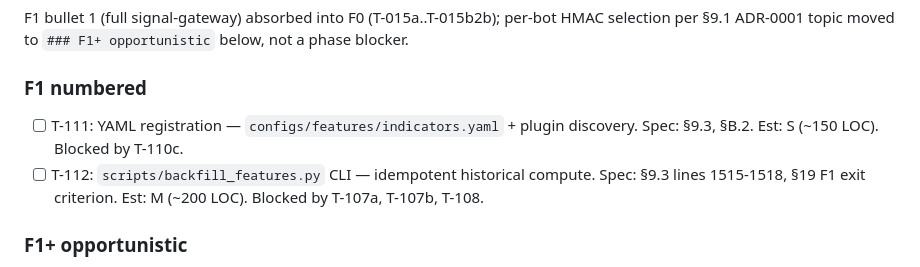
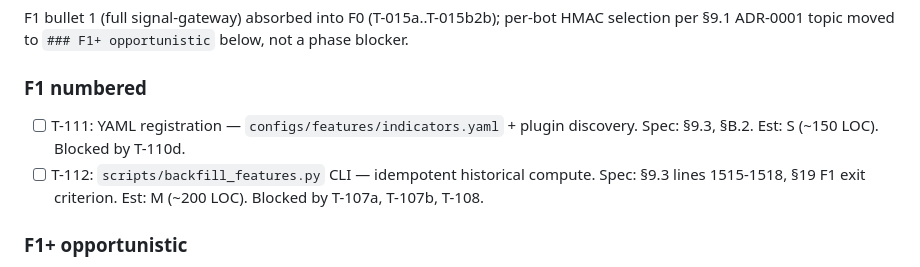
Before and after one commit to lusterier/scalper-v2, a Markdown page: TASKS.md, the part around one of its changes. GitHub-like rendering.

```diff
--- a/TASKS.md
+++ b/TASKS.md
@@ -60,7 +61,7 @@ F1 bullet 1 (full signal-gateway) absorbed into F0 (T-015a..T-015b2b); per-bot H
 
 ### F1 numbered
 
-- [ ] T-111: YAML registration — `configs/features/indicators.yaml` + plugin discovery. Spec: §9.3, §B.2. Est: S (~150 LOC). Blocked by T-110c.
+- [ ] T-111: YAML registration — `configs/features/indicators.yaml` + plugin discovery. Spec: §9.3, §B.2. Est: S (~150 LOC). Blocked by T-110d.
 - [ ] T-112: `scripts/backfill_features.py` CLI — idempotent historical compute. Spec: §9.3 lines 1515-1518, §19 F1 exit criterion. Est: M (~200 LOC). Blocked by T-107a, T-107b, T-108.
 
 ### F1+ opportunistic
```
Also changed, not shown: other parts of TASKS.md (+2 -1 lines).
